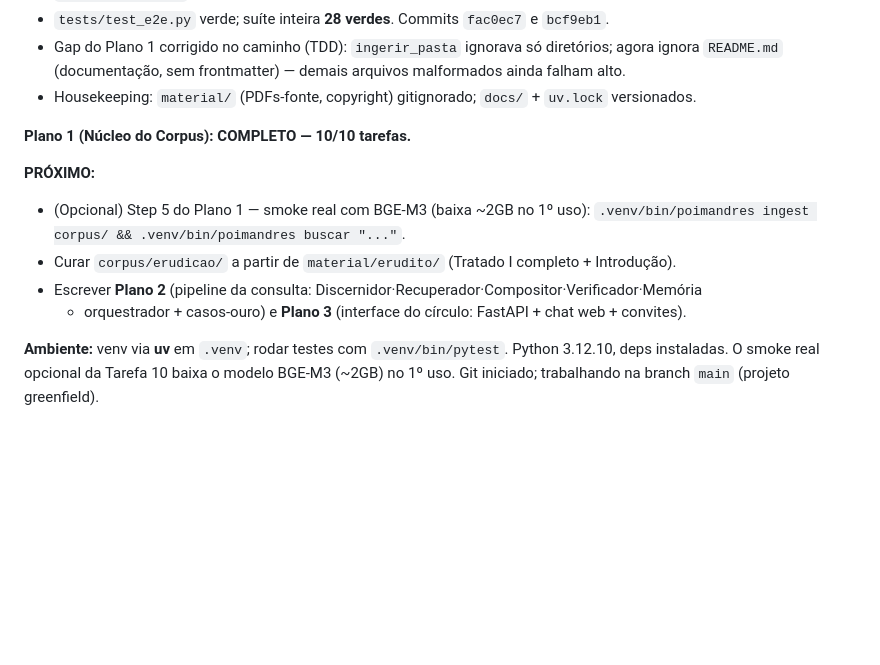
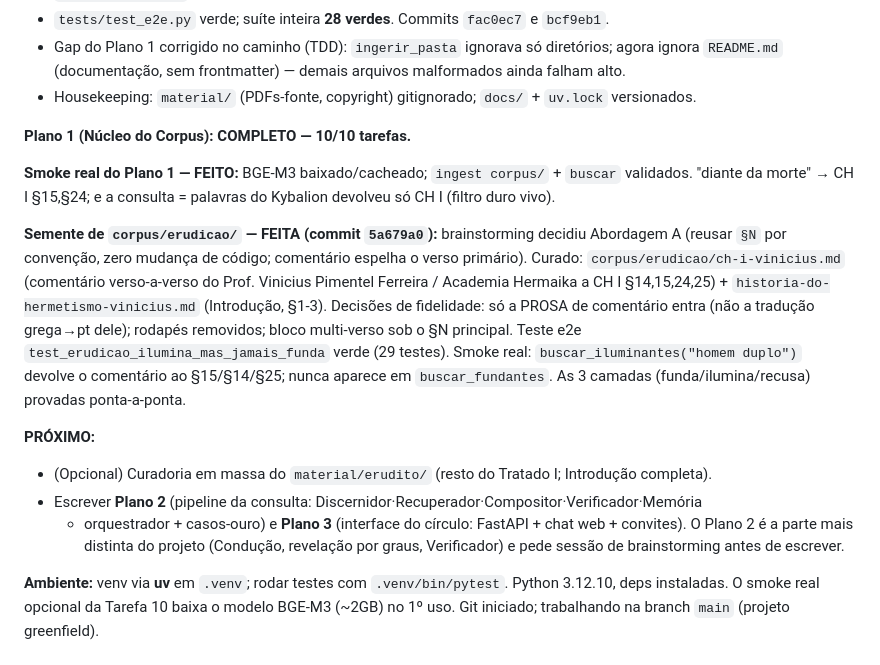
Before and after one commit to dahn94/poimandres, a Markdown page: docs/sessions/2026-06-02-domain-storytelling-log.md, the part around the change. GitHub-like rendering; blank space fills up the shorter version.

Commit message:
docs: log — semente de erudição curada + smoke real das 3 camadas
Co-Authored-By: Claude Opus 4.8 <noreply@anthropic.com>

```diff
--- a/docs/sessions/2026-06-02-domain-storytelling-log.md
+++ b/docs/sessions/2026-06-02-domain-storytelling-log.md
@@ -374,12 +374,24 @@ Execução do **Plano 1 (Núcleo do Corpus)** via subagentes (um implementador +
 
 **Plano 1 (Núcleo do Corpus): COMPLETO — 10/10 tarefas.**
 
+**Smoke real do Plano 1 — FEITO:** BGE-M3 baixado/cacheado; `ingest corpus/` + `buscar` validados.
+"diante da morte" → CH I §15,§24; e a consulta = palavras do Kybalion devolveu só CH I (filtro duro vivo).
+
+**Semente de `corpus/erudicao/` — FEITA (commit `5a679a0`):** brainstorming decidiu Abordagem A
+(reusar `§N` por convenção, zero mudança de código; comentário espelha o verso primário). Curado:
+`corpus/erudicao/ch-i-vinicius.md` (comentário verso-a-verso do Prof. Vinicius Pimentel Ferreira /
+Academia Hermaika a CH I §14,15,24,25) + `historia-do-hermetismo-vinicius.md` (Introdução, §1-3).
+Decisões de fidelidade: só a PROSA de comentário entra (não a tradução grega→pt dele); rodapés
+removidos; bloco multi-verso sob o §N principal. Teste e2e `test_erudicao_ilumina_mas_jamais_funda`
+verde (29 testes). Smoke real: `buscar_iluminantes("homem duplo")` devolve o comentário ao §15/§14/§25;
+nunca aparece em `buscar_fundantes`. As 3 camadas (funda/ilumina/recusa) provadas ponta-a-ponta.
+
 **PRÓXIMO:**
-- (Opcional) Step 5 do Plano 1 — smoke real com BGE-M3 (baixa ~2GB no 1º uso):
-  `.venv/bin/poimandres ingest corpus/ && .venv/bin/poimandres buscar "..."`.
-- Curar `corpus/erudicao/` a partir de `material/erudito/` (Tratado I completo + Introdução).
+- (Opcional) Curadoria em massa do `material/erudito/` (resto do Tratado I; Introdução completa).
 - Escrever **Plano 2** (pipeline da consulta: Discernidor·Recuperador·Compositor·Verificador·Memória
   + orquestrador + casos-ouro) e **Plano 3** (interface do círculo: FastAPI + chat web + convites).
+  O Plano 2 é a parte mais distinta do projeto (Condução, revelação por graus, Verificador) e
+  pede sessão de brainstorming antes de escrever.
 
 **Ambiente:** venv via **uv** em `.venv`; rodar testes com `.venv/bin/pytest`. Python 3.12.10,
 deps instaladas. O smoke real opcional da Tarefa 10 baixa o modelo BGE-M3 (~2GB) no 1º uso.
```
